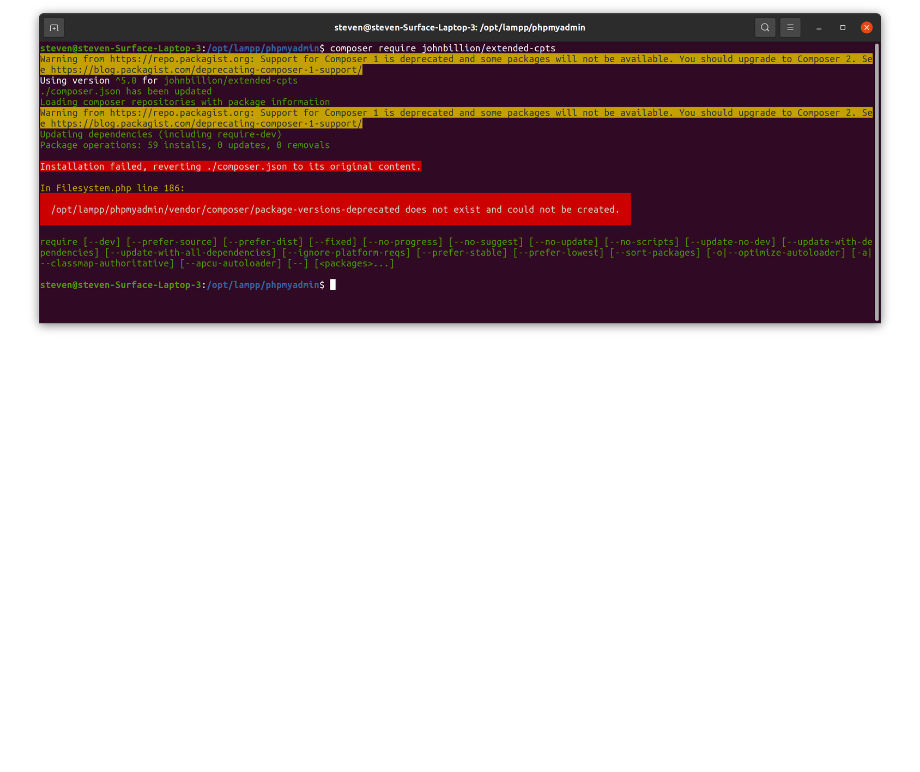
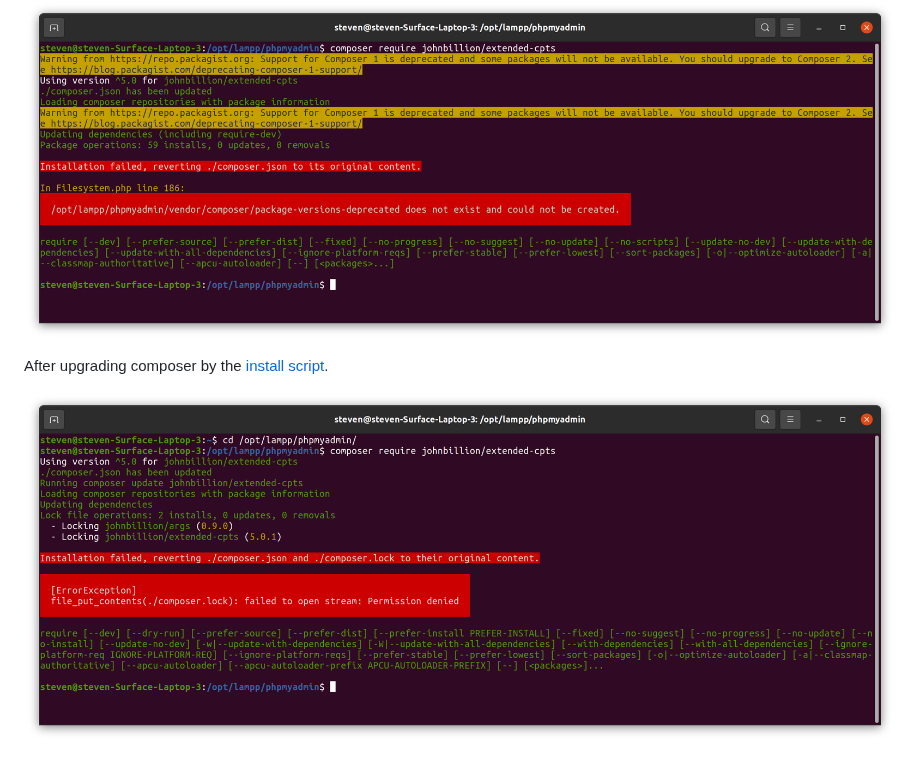
Before and after one commit to OpenWebconcept/plugin-pdc-base, a Markdown page: LOCALHOST.md, the part around the change. GitHub-like rendering; pictures changed too: images/extended-cpts-install-failed-5.png (added); blank space fills up the shorter version.

Commit message:
Attempt 5...

```diff
--- a/LOCALHOST.md
+++ b/LOCALHOST.md
@@ -122,3 +122,7 @@ $ sudo apt install php7.4-zip
 Getting there. We're here now.
 
 ![](./images/extended-cpts-failed-4.png)
+
+After upgrading composer by the [install script](https://getcomposer.org/download/).
+
+![](./images/extended-cpts-install-failed-5.png)
```
